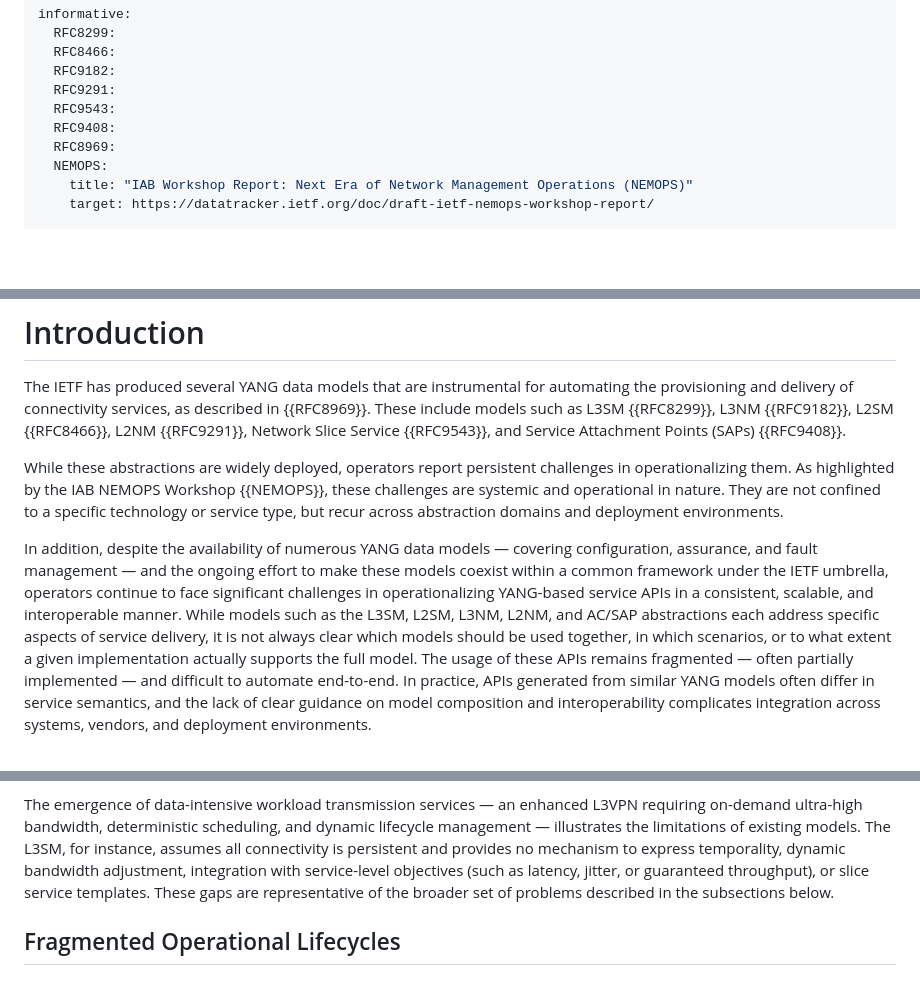
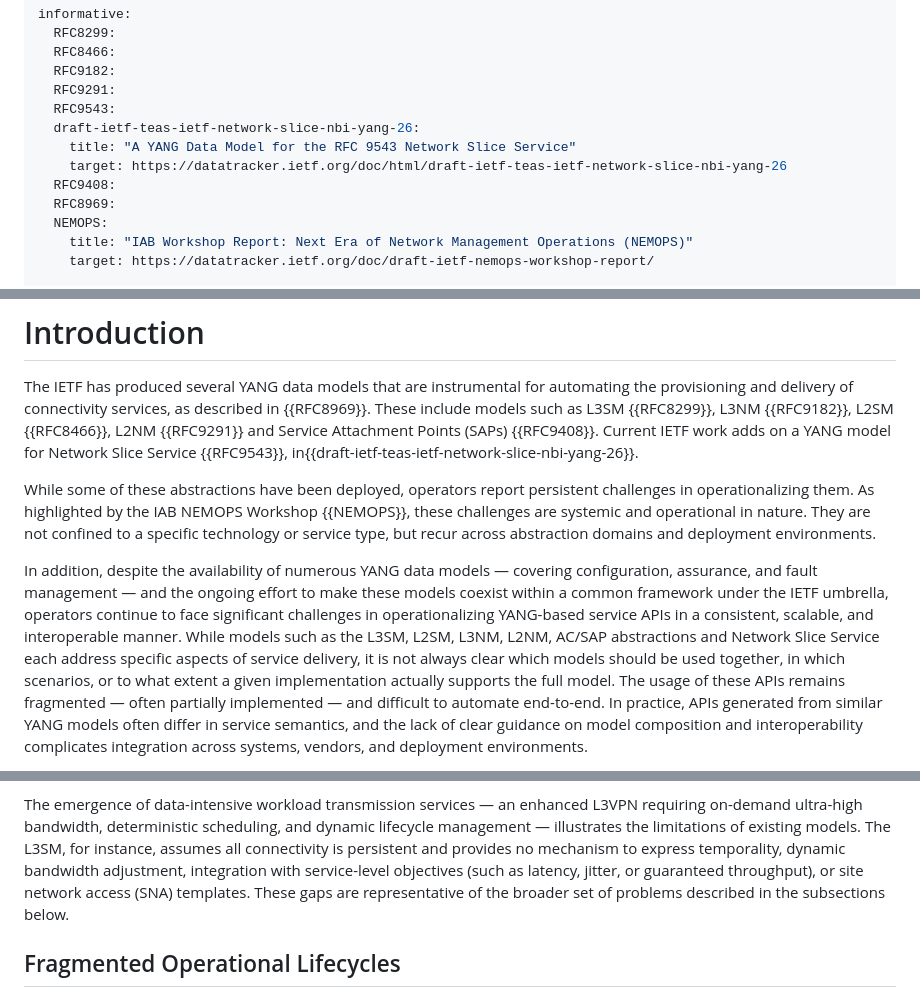
Before and after one commit to sbarguil/ONSEN_Problem_Statement, a Markdown page: draft-kbf-onsen-problem-statement.md, 3 parts joined by grey strips. Rendered like a GitHub page; blank space fills up the shorter version.

Commit message:
klambrec comments

```diff
--- a/draft-kbf-onsen-problem-statement.md
+++ b/draft-kbf-onsen-problem-statement.md
@@ -45,6 +45,9 @@ informative:
   RFC9182:
   RFC9291:
   RFC9543:
+  draft-ietf-teas-ietf-network-slice-nbi-yang-26:
+    title: "A YANG Data Model for the RFC 9543 Network Slice Service"
+    target: https://datatracker.ietf.org/doc/html/draft-ietf-teas-ietf-network-slice-nbi-yang-26
   RFC9408:
   RFC8969:
   NEMOPS:
@@ -77,10 +80,10 @@ The IETF has produced several YANG data models that are instrumental for
 automating the provisioning and delivery of connectivity services, as
 described in {{RFC8969}}.  These include models such as L3SM
 {{RFC8299}}, L3NM {{RFC9182}}, L2SM {{RFC8466}}, L2NM
-{{RFC9291}}, Network Slice Service {{RFC9543}}, and Service Attachment
-Points (SAPs) {{RFC9408}}.
+{{RFC9291}} and Service Attachment Points (SAPs) {{RFC9408}}. Current
+IETF work adds on a YANG model for Network Slice Service {{RFC9543}}, in{{draft-ietf-teas-ietf-network-slice-nbi-yang-26}}.
 
-While these abstractions are widely deployed, operators report
+While some of these abstractions have been deployed, operators report
 persistent challenges in operationalizing them.  As highlighted by the
 IAB NEMOPS Workshop {{NEMOPS}}, these challenges are systemic and
 operational in nature.  They are not confined to a specific technology
@@ -93,7 +96,8 @@ ongoing effort to make these models coexist within a common framework
 under the IETF umbrella, operators continue to face significant
 challenges in operationalizing YANG-based service APIs in a consistent,
 scalable, and interoperable manner. While models such as the L3SM,
-L2SM, L3NM, L2NM, and AC/SAP abstractions each address specific aspects
+L2SM, L3NM, L2NM, AC/SAP abstractions and Network Slice Service each
+address specific aspects
 of service delivery, it is not always clear which models should be used
 together, in which scenarios, or to what extent a given implementation
 actually supports the full model. The usage of these APIs remains
@@ -307,9 +311,9 @@ illustrates the limitations of existing models.  The L3SM, for
 instance, assumes all connectivity is persistent and provides no
 mechanism to express temporality, dynamic bandwidth adjustment,
 integration with service-level objectives (such as latency, jitter,
-or guaranteed throughput), or slice service templates.  These gaps
-are representative of the broader set of problems described in the
-subsections below.
+or guaranteed throughput), or site network access (SNA) templates.
+These gaps are representative of the broader set of problems described
+in the subsections below.
 
 ## Fragmented Operational Lifecycles
 
```
